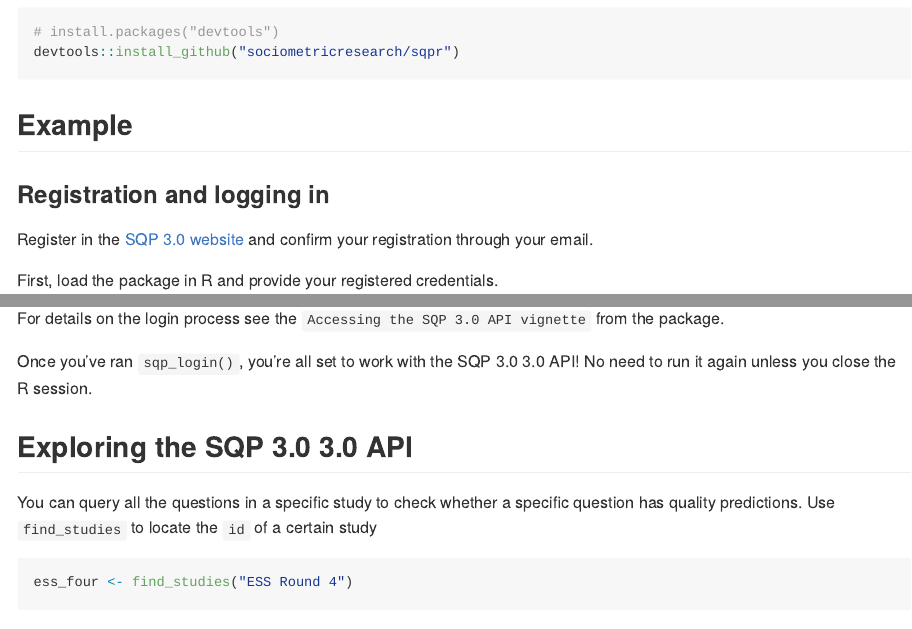
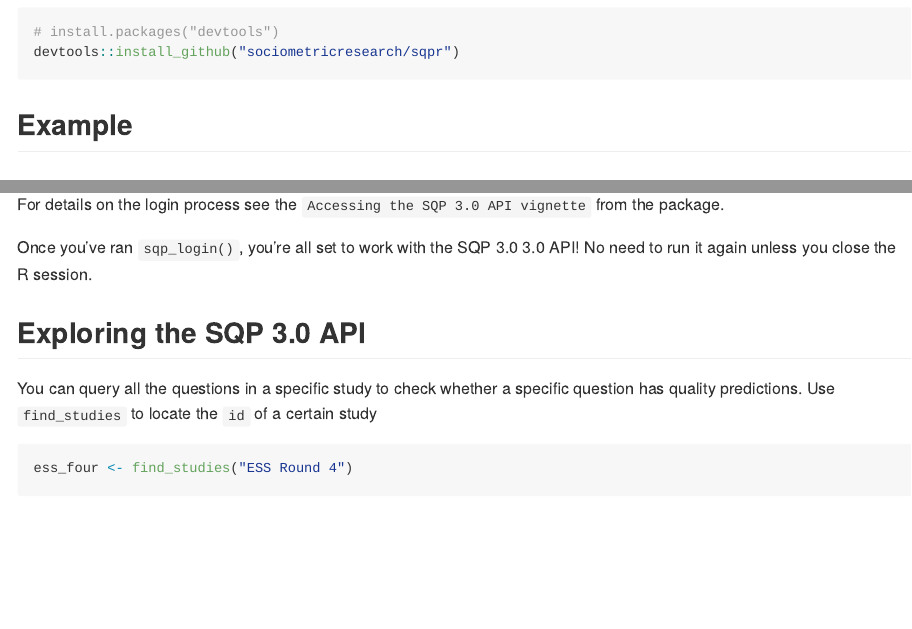
Before and after one commit to asqm/sqpr, an R Markdown document (README.Rmd): the page in a window 1100 px wide, from 260 px down, and a second part further down, joined at a grey line. Rendered offline with R 4.5, knitr and Pandoc, with nearby package versions; some code elsewhere in the file could not run offline; badge pictures from the web are left out.

Commit message:
Remove 3.0 errors in replace + redo website

```diff
--- a/README.Rmd
+++ b/README.Rmd
@@ -37,7 +37,7 @@
 
 ### Registration and logging in
 
-Register in the [SQP 3.0 website](http://sqp.upf.edu/accounts/register/) and confirm your registration through your email.
+Register in the [SQP website](http://sqp.upf.edu/accounts/register/) and confirm your registration through your email.
 
 First, load the package in R and provide your registered credentials.
 
@@ -55,7 +55,7 @@
 
 Once you've ran `sqp_login()`, you're all set to work with the SQP 3.0 3.0 API! No need to run it again unless you close the R session.
 
-## Exploring the SQP 3.0 3.0 API
+## Exploring the SQP 3.0 API
 
 You can query all the questions in a specific study to check whether a specific question has quality predictions. Use `find_studies` to locate the `id` of a certain study
 
```
Also changed, not shown: R/estimates.R (+4 -4 lines), R/sqp_construct.R (+2 -2 lines), R/sqp_login.R (+10 -10 lines), 9 other files.
